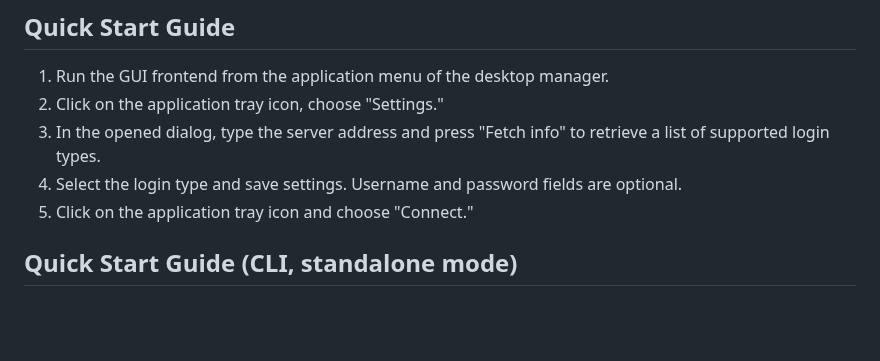
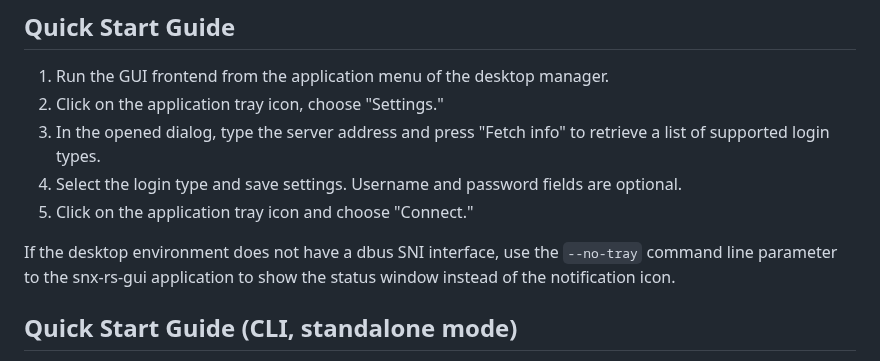
Before and after one commit to ancwrd1/snx-rs, a Markdown page: README.md, the part around the change. Drawn GitHub-style; blank space fills up the shorter version.

Commit message:
Updated CHANGELOG and README

```diff
--- a/README.md
+++ b/README.md
@@ -59,6 +59,8 @@ For Ubuntu/Debian, a DEB package is provided in the release assets. For RPM-base
 3. In the opened dialog, type the server address and press "Fetch info" to retrieve a list of supported login types.
 4. Select the login type and save settings. Username and password fields are optional.
 5. Click on the application tray icon and choose "Connect."
+
+If the desktop environment does not have a dbus SNI interface, use the `--no-tray` command line parameter to the snx-rs-gui application to show the status window instead of the notification icon.
 
 <!-- TOC --><a name="quick-start-guide-cli-standalone-mode"></a>
 ## Quick Start Guide (CLI, standalone mode)
```
Also changed, not shown: CHANGELOG.md (+1 -0 lines).
